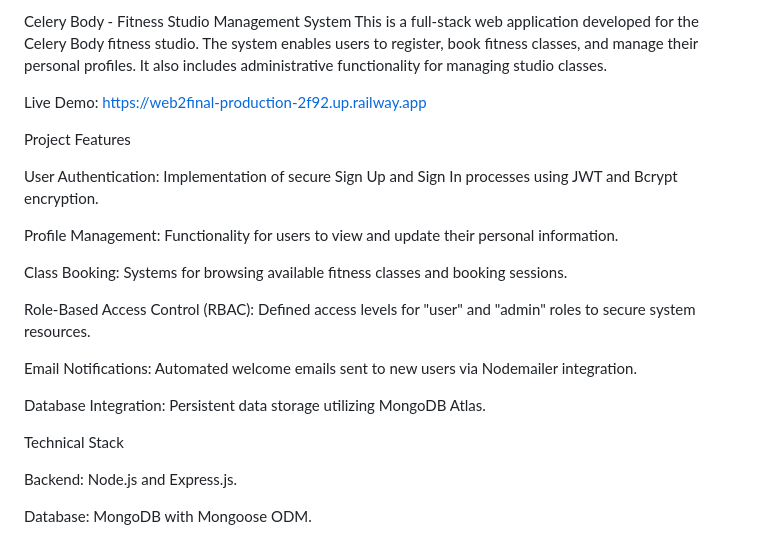
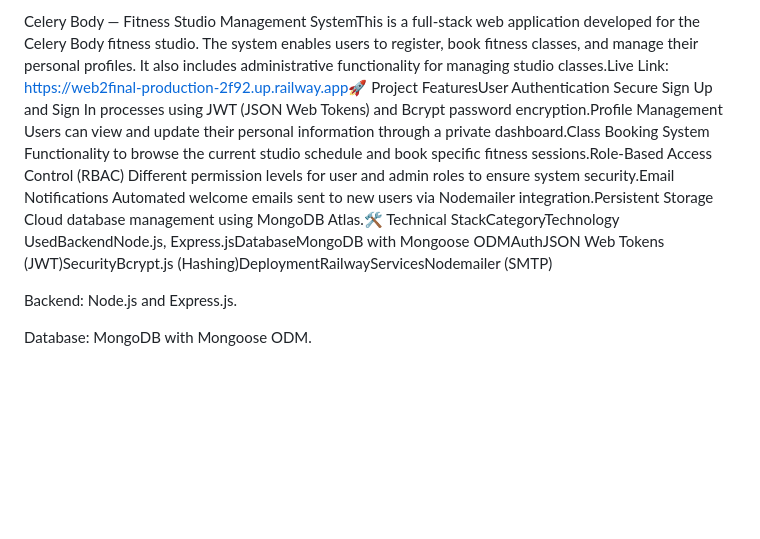
Before and after one commit to sawakokur0/web2final, a Markdown page: README.md, the part around the change. GitHub-like rendering; blank space fills up the shorter version.

```diff
--- a/README.md
+++ b/README.md
@@ -1,23 +1,4 @@
-Celery Body - Fitness Studio Management System
-This is a full-stack web application developed for the Celery Body fitness studio. The system enables users to register, book fitness classes, and manage their personal profiles. It also includes administrative functionality for managing studio classes.
-
-Live Demo: https://web2final-production-2f92.up.railway.app
-
-Project Features
-
-User Authentication: Implementation of secure Sign Up and Sign In processes using JWT and Bcrypt encryption.
-
-Profile Management: Functionality for users to view and update their personal information.
-
-Class Booking: Systems for browsing available fitness classes and booking sessions.
-
-Role-Based Access Control (RBAC): Defined access levels for "user" and "admin" roles to secure system resources.
-
-Email Notifications: Automated welcome emails sent to new users via Nodemailer integration.
-
-Database Integration: Persistent data storage utilizing MongoDB Atlas.
-
-Technical Stack
+Celery Body — Fitness Studio Management SystemThis is a full-stack web application developed for the Celery Body fitness studio. The system enables users to register, book fitness classes, and manage their personal profiles. It also includes administrative functionality for managing studio classes.Live Link: https://web2final-production-2f92.up.railway.app🚀 Project FeaturesUser Authentication Secure Sign Up and Sign In processes using JWT (JSON Web Tokens) and Bcrypt password encryption.Profile Management Users can view and update their personal information through a private dashboard.Class Booking System Functionality to browse the current studio schedule and book specific fitness sessions.Role-Based Access Control (RBAC) Different permission levels for user and admin roles to ensure system security.Email Notifications Automated welcome emails sent to new users via Nodemailer integration.Persistent Storage Cloud database management using MongoDB Atlas.🛠 Technical StackCategoryTechnology UsedBackendNode.js, Express.jsDatabaseMongoDB with Mongoose ODMAuthJSON Web Tokens (JWT)SecurityBcrypt.js (Hashing)DeploymentRailwayServicesNodemailer (SMTP)
 
 Backend: Node.js and Express.js.
 
```
